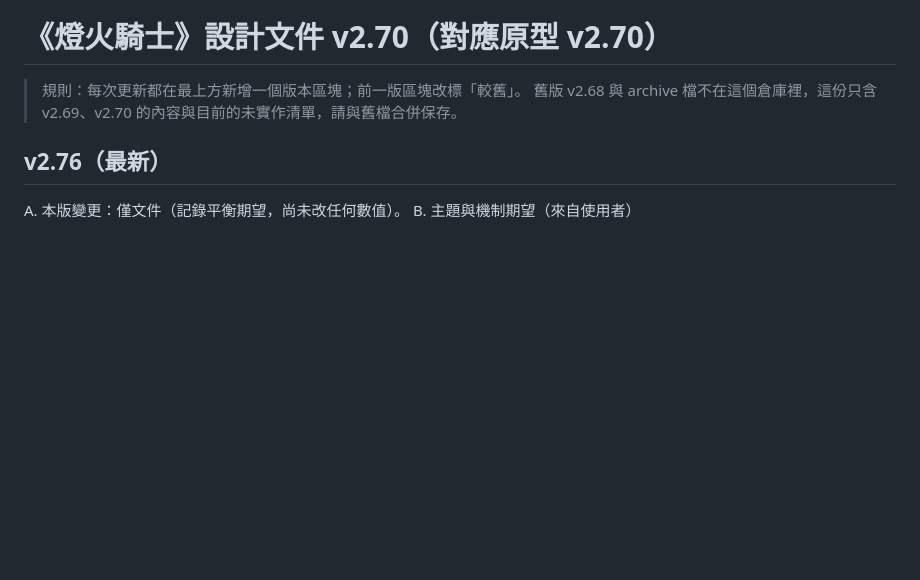
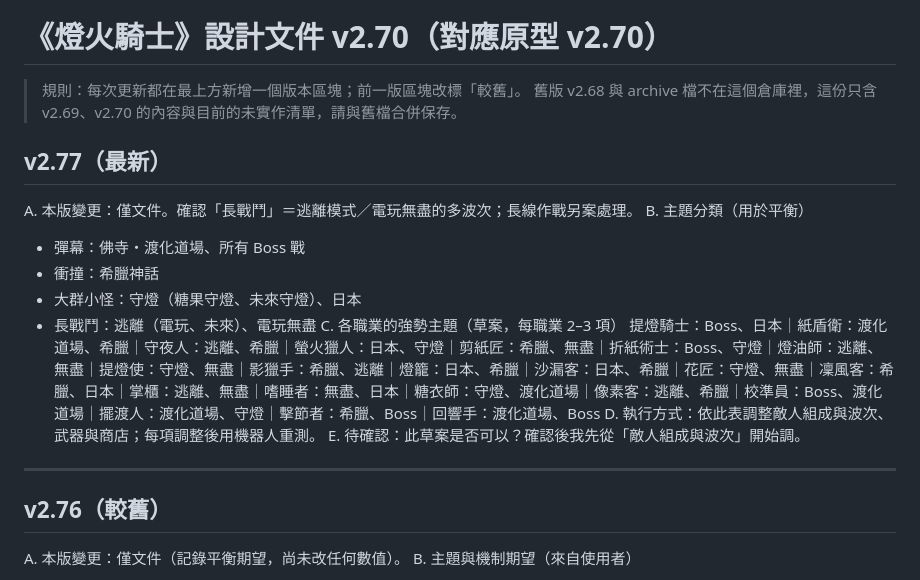
Before and after one commit to kajuaru-bit/lamp-knight.Public, a Markdown page: game-design-doc-v2.77.md, the part around the change. GitHub-like rendering; blank space fills up the shorter version.

Commit message:
v2.77: class strong-theme draft
Co-Authored-By: Claude Sonnet 5.5 <noreply@anthropic.com>
Claude-Session: https://claude.ai/code/session_017i4gcNjJ7cKGLQYx7kTvzW

```diff
--- a/game-design-doc-v2.76.md
+++ b/game-design-doc-v2.77.md
@@ -3,7 +3,20 @@
 > 規則：每次更新都在最上方新增一個版本區塊；前一版區塊改標「較舊」。
 > 舊版 v2.68 與 archive 檔不在這個倉庫裡，這份只含 v2.69、v2.70 的內容與目前的未實作清單，請與舊檔合併保存。
 
-## v2.76（最新）
+## v2.77（最新）
+A. 本版變更：僅文件。確認「長戰鬥」＝逃離模式／電玩無盡的多波次；長線作戰另案處理。
+B. 主題分類（用於平衡）
+- 彈幕：佛寺・渡化道場、所有 Boss 戰
+- 衝撞：希臘神話
+- 大群小怪：守燈（糖果守燈、未來守燈）、日本
+- 長戰鬥：逃離（電玩、未來）、電玩無盡
+C. 各職業的強勢主題（草案，每職業 2–3 項）
+提燈騎士：Boss、日本｜紙盾衛：渡化道場、希臘｜守夜人：逃離、希臘｜螢火獵人：日本、守燈｜剪紙匠：希臘、無盡｜折紙術士：Boss、守燈｜燈油師：逃離、無盡｜提燈使：守燈、無盡｜影獵手：希臘、逃離｜燈籠：日本、希臘｜沙漏客：日本、希臘｜花匠：守燈、無盡｜凜風客：希臘、日本｜掌櫃：逃離、無盡｜嗜睡者：無盡、日本｜糖衣師：守燈、渡化道場｜像素客：逃離、希臘｜校準員：Boss、渡化道場｜擺渡人：渡化道場、守燈｜擊節者：希臘、Boss｜回響手：渡化道場、Boss
+D. 執行方式：依此表調整敵人組成與波次、武器與商店；每項調整後用機器人重測。
+E. 待確認：此草案是否可以？確認後我先從「敵人組成與波次」開始調。
+
+---
+## v2.76（較舊）
 A. 本版變更：僅文件（記錄平衡期望，尚未改任何數值）。
 B. 主題與機制期望（來自使用者）
 1. 彈幕多：佛寺・渡化道場，以及所有 Boss 戰 → 適合清彈類職業（校準員、回響手、擺渡人、擊節者強化二、紙盾衛反彈等）。
```
